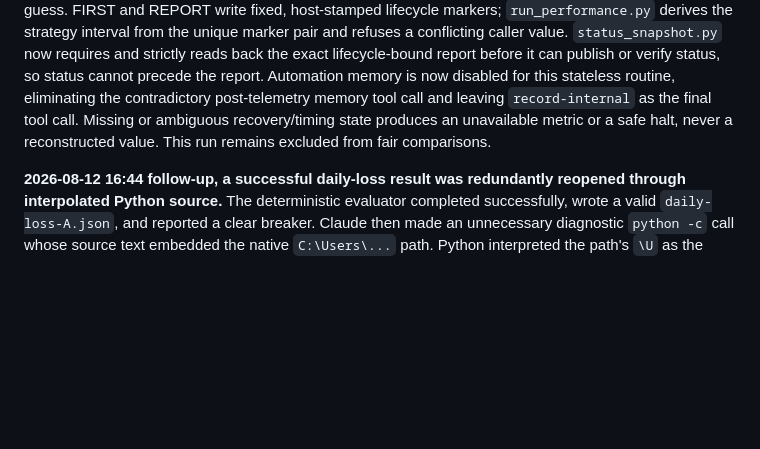
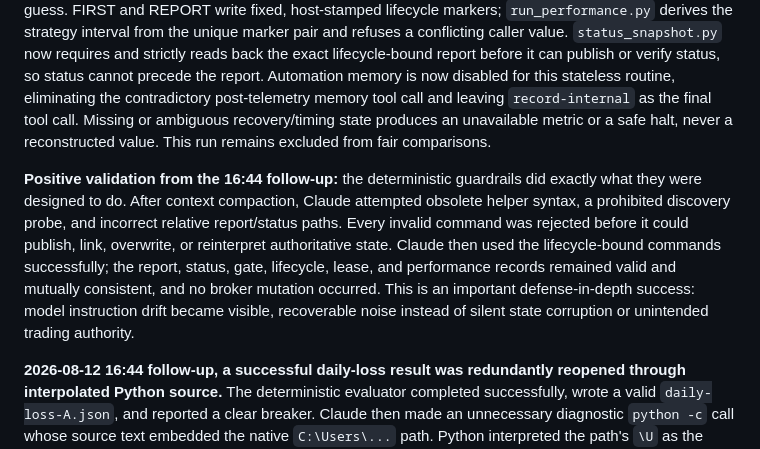
Before and after one commit to abiemann/RobinhoodEquityTradingAgent, a Markdown page: INCIDENTS.md, the part around the change. Drawn GitHub-style; blank space fills up the shorter version.

Commit message:
Document deterministic guardrail validation

```diff
--- a/INCIDENTS.md
+++ b/INCIDENTS.md
@@ -849,6 +849,15 @@ post-telemetry memory tool call and leaving `record-internal` as the final tool
 ambiguous recovery/timing state produces an unavailable metric or a safe halt, never a
 reconstructed value. This run remains excluded from fair comparisons.
 
+**Positive validation from the 16:44 follow-up:** the deterministic guardrails did exactly what
+they were designed to do. After context compaction, Claude attempted obsolete helper syntax, a
+prohibited discovery probe, and incorrect relative report/status paths. Every invalid command was
+rejected before it could publish, link, overwrite, or reinterpret authoritative state. Claude then
+used the lifecycle-bound commands successfully; the report, status, gate, lifecycle, lease, and
+performance records remained valid and mutually consistent, and no broker mutation occurred.
+This is an important defense-in-depth success: model instruction drift became visible,
+recoverable noise instead of silent state corruption or unintended trading authority.
+
 **2026-08-12 16:44 follow-up, a successful daily-loss result was redundantly reopened through
 interpolated Python source.** The deterministic evaluator completed successfully, wrote a valid
 `daily-loss-A.json`, and reported a clear breaker. Claude then made an unnecessary diagnostic
```
